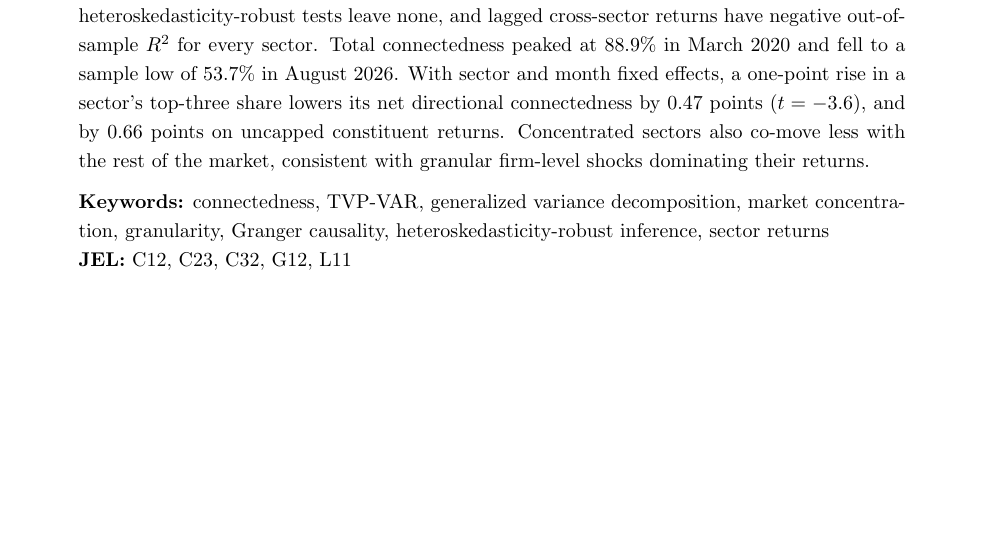
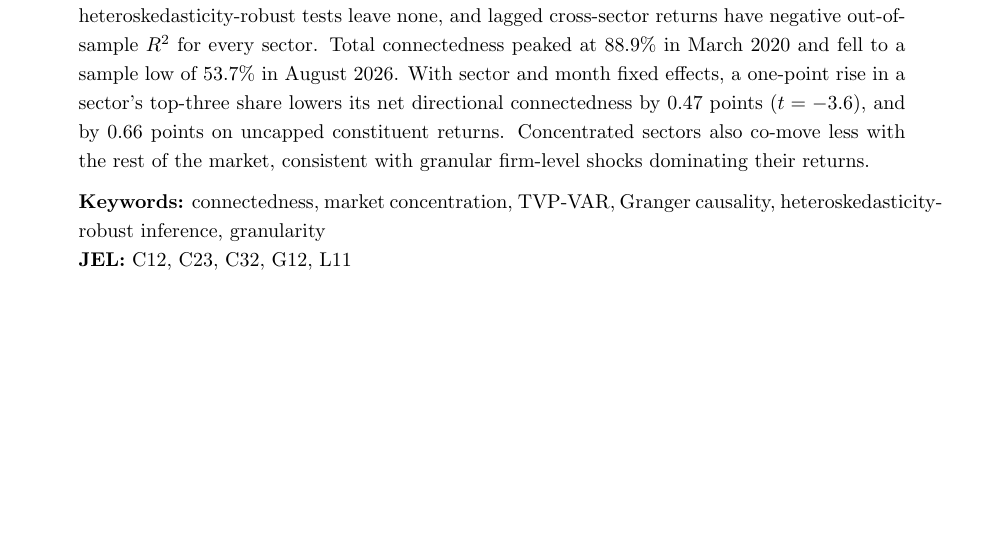
Before and after one commit to tanishhky/sp500-sector-analysis, a LaTeX paper (paper/v2/manuscript.tex): part of page 1 of 17, cut so that both start at the same text. Compiled offline with pdfLaTeX.

Commit message:
Manuscript: six keywords to match the submission form
Co-Authored-By: Claude Opus 5.5 <noreply@anthropic.com>
Claude-Session: https://claude.ai/code/session_01KMau4k1mDRcW8fnp2dZmTH

```diff
--- a/paper/v2/manuscript.tex
+++ b/paper/v2/manuscript.tex
@@ -22,7 +22,7 @@
 The ten largest firms rose from 24\% to 41\% of S\&P 500 market capitalization between 2018 and 2025. This paper asks how that concentration changed the way shocks travel between the eleven GICS sectors, using daily returns and range volatilities of the Select Sector SPDR funds from October 2018 to August 2026, a point-in-time constituent panel, and a filtered TVP-VAR connectedness model. Sector connectedness is contemporaneous: classical Granger tests appear to find 90 of 110 significant links, but they are oversized under GARCH errors, heteroskedasticity-robust tests leave none, and lagged cross-sector returns have negative out-of-sample $R^2$ for every sector. Total connectedness peaked at 88.9\% in March 2020 and fell to a sample low of 53.7\% in August 2026. With sector and month fixed effects, a one-point rise in a sector's top-three share lowers its net directional connectedness by 0.47 points ($t=-3.6$), and by 0.66 points on uncapped constituent returns. Concentrated sectors also co-move less with the rest of the market, consistent with granular firm-level shocks dominating their returns.
 
 \medskip
-\noindent\textbf{Keywords:} connectedness, TVP-VAR, generalized variance decomposition, market concentration, granularity, Granger causality, heteroskedasticity-robust inference, sector returns
+\noindent\textbf{Keywords:} connectedness, market concentration, TVP-VAR, Granger causality, heteroskedasticity-robust inference, granularity
 \\\noindent\textbf{JEL:} C12, C23, C32, G12, L11
 \end{abstract}
 
```
Also changed, not shown: paper/v2/manuscript.pdf.
